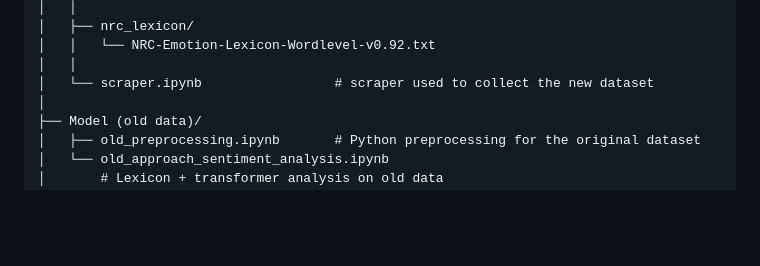
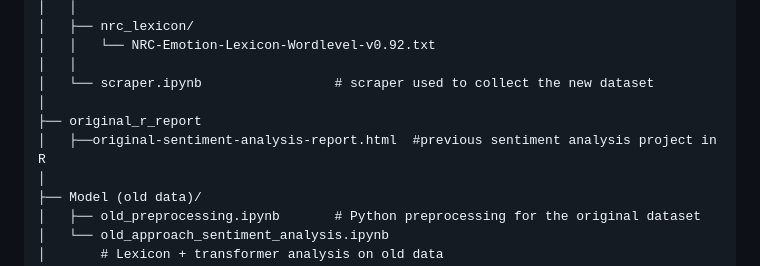
Before and after one commit to dpchi12/sentiment-analysis-for-banks-mobile-app-review, a Markdown page: README.md, the part around the change. GitHub-like rendering; blank space fills up the shorter version.

Commit message:
Update README
Added a section for the original sentiment analysis report in R.

```diff
--- a/README.md
+++ b/README.md
@@ -46,6 +46,9 @@ sentiment-analysis-for-banks-mobile-app-review/
 │   │   └── NRC-Emotion-Lexicon-Wordlevel-v0.92.txt
 │   │
 │   └── scraper.ipynb                 # scraper used to collect the new dataset
+│
+├── original_r_report
+│   ├──original-sentiment-analysis-report.html  #previous sentiment analysis project in R
 │
 ├── Model (old data)/
 │   ├── old_preprocessing.ipynb       # Python preprocessing for the original dataset
```
